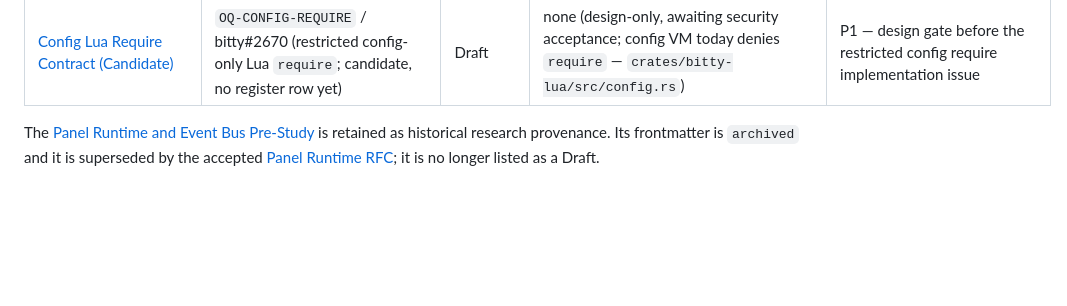
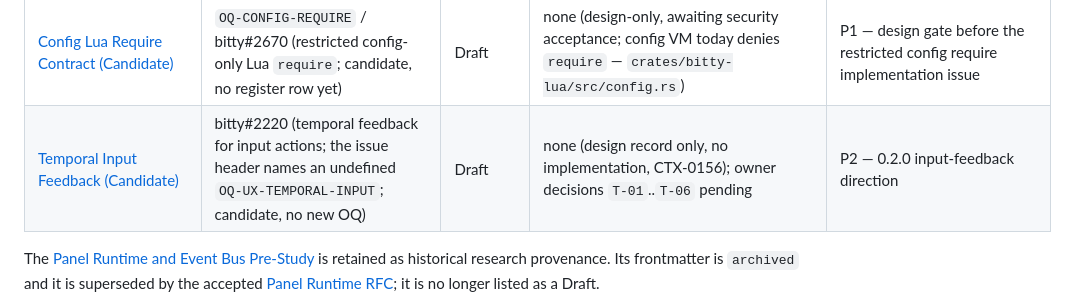
Before and after one commit to bitty-terminal/bitty-terminal-docs, a Markdown page: specifications/README.md, the part around the change. Rendered like a GitHub page; blank space fills up the shorter version.

Commit message:
[CTX-0156] docs(ui): draft the temporal input feedback decision

```diff
--- a/specifications/README.md
+++ b/specifications/README.md
@@ -128,6 +128,7 @@ The following drafts are under review and do not authorize shipped, stable, norm
 | [Preview Release Contract (Candidate)](preview-release-contract-candidate.md)                                                                    | bitty#2655 (daily preview cadence; the issue header names `OQ-RELEASE-PREVIEW`, a placeholder with no definition in the corpus; candidate, no new OQ)                                                                                                       | Draft    | none (contract only, no implementation, CTX-0153); no preview workflow exists and stable channels are unchanged                                                                                                       | P1 — release cadence contract required before any preview workflow                 |
 | [Multiplexer Decision](multiplexer-decision.md)                                                                                                  | bitty#2218 (built-in multiplexer story; Core/extension seam, bittyd as session host, attach authority, persistence scope, remote deferral; candidate, no new OQ)                                                                                            | Accepted | none (decision only, no implementation, CTX-0155); no detach/attach seam, session manager, server, or remote transport exists                                                                                         | P1 — design decision required before detach/attach, persistence, or remote work    |
 | [Config Lua Require Contract (Candidate)](config-lua-require-contract-candidate.md)                                                              | `OQ-CONFIG-REQUIRE` / bitty#2670 (restricted config-only Lua `require`; candidate, no register row yet)                                                                                                                                                     | Draft    | none (design-only, awaiting security acceptance; config VM today denies `require` — `crates/bitty-lua/src/config.rs`)                                                                                                 | P1 — design gate before the restricted config require implementation issue         |
+| [Temporal Input Feedback (Candidate)](temporal-input-feedback-candidate.md)                                                                      | bitty#2220 (temporal feedback for input actions; the issue header names an undefined `OQ-UX-TEMPORAL-INPUT`; candidate, no new OQ)                                                                                                                          | Draft    | none (design record only, no implementation, CTX-0156); owner decisions `T-01`..`T-06` pending                                                                                                                        | P2 — 0.2.0 input-feedback direction                                                |
 
 The [Panel Runtime and Event Bus Pre-Study](panel-runtime-pre-study.md) is
 retained as historical research provenance. Its frontmatter is `archived` and it
```
Also changed, not shown: specifications/temporal-input-feedback-candidate.md (added, +350 -0 lines).
